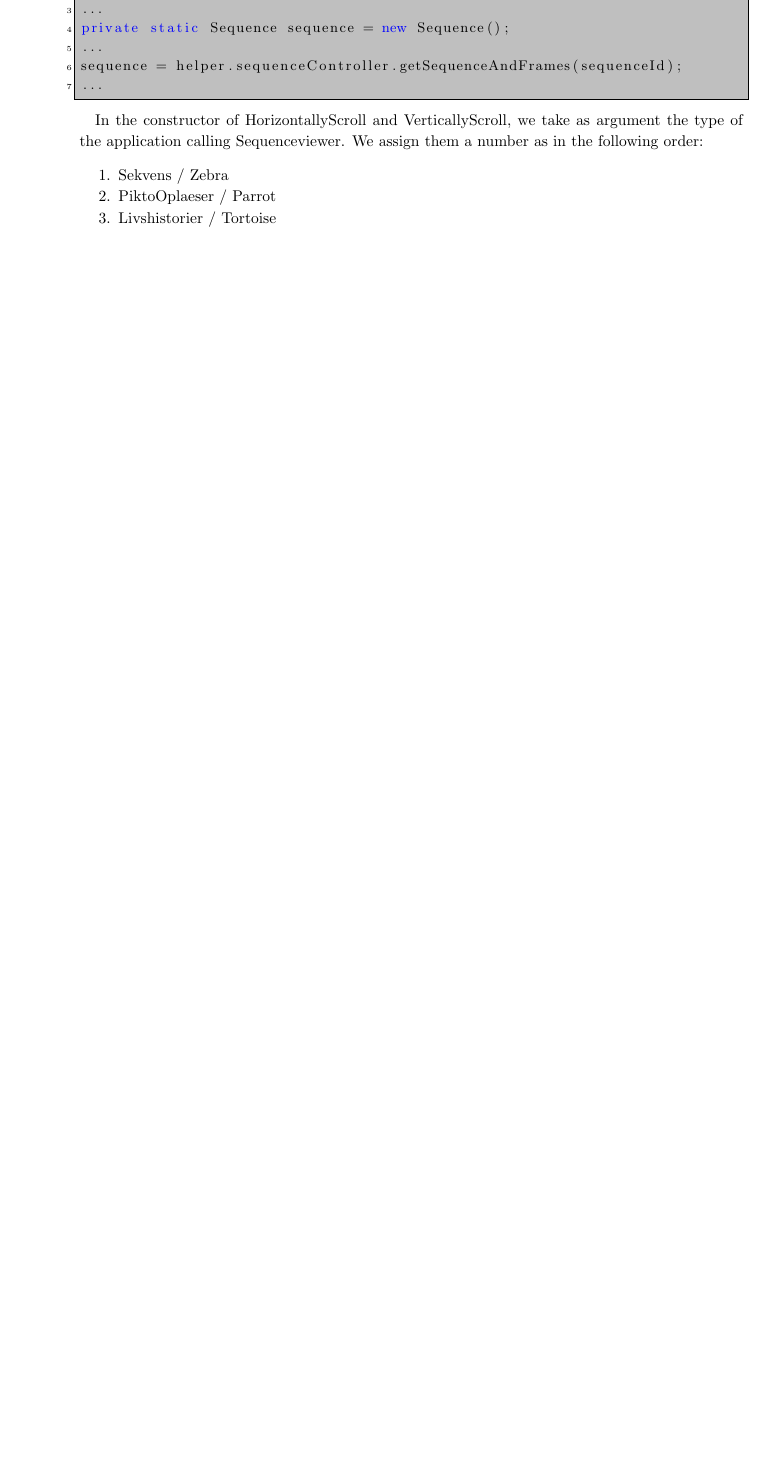
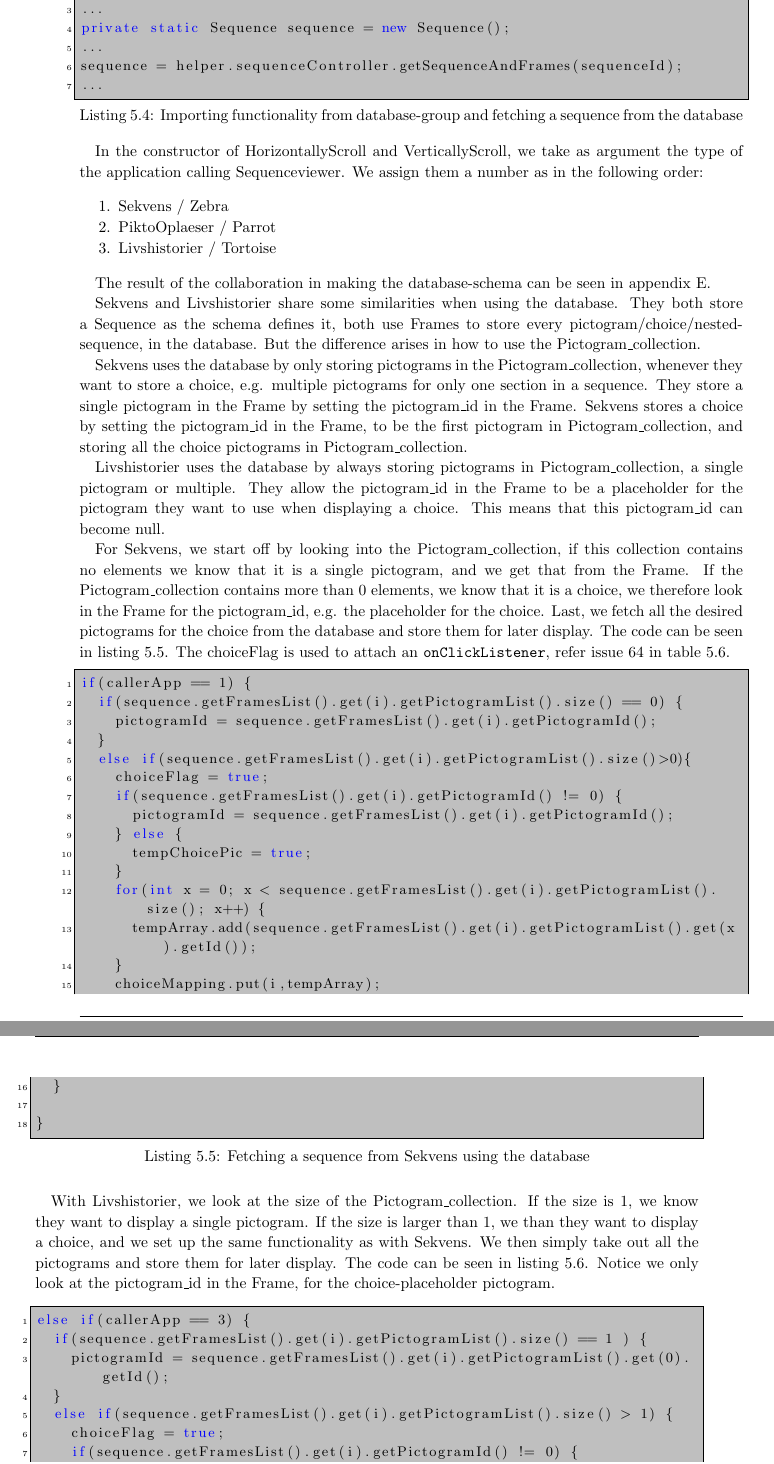
Before and after one commit to commentatorboy/sw607f14, a LaTeX thesis (Report/Report.tex, which reads Report/Sprints/Sprint4/SprintOverview/ResolvedIssuesFolder/sequenceviewer/66databasesync.tex): part of page 35 of 60 before the commit and two parts of pages 35 and 36 of 61 after it, the two joined at a grey line, cut so that both start at the same text, the shorter picture padded with empty space. Compiled offline with pdfLaTeX.

Commit message:
Skrevet om DB sync til SV

```diff
--- a/Report/Sprints/Sprint4/SprintOverview/ResolvedIssuesFolder/sequenceviewer/66databasesync.tex
+++ b/Report/Sprints/Sprint4/SprintOverview/ResolvedIssuesFolder/sequenceviewer/66databasesync.tex
@@ -10,7 +10,7 @@ Even though section \ref{sec:database_planning} explains the collaboration about
 
 In \ct{MainActivity} we get the \ct{sequenceId} as intent from the application calling Sequenceviewer. We use this id to get the sequence from the database by using the helper created by the database-group. The database-group also created a library with models, which contains a sequence-class. We import their two classes, create an instance of the sequence-class and use the helper to get the sequence and pictograms from the database, according to the \ct{sequenceId}.
 
-\begin{lstlisting} [caption={}, label={lst:}]
+\begin{lstlisting} [caption={Importing functionality from database-group and fetching a sequence from the database}, label={lst:importDBfunc}]
 import dk.aau.cs.giraf.oasis.lib.Helper;
 import dk.aau.cs.giraf.oasis.lib.models.Sequence;
 ...
@@ -26,3 +26,45 @@ In the constructor of HorizontallyScroll and VerticallyScroll, we take as argume
 \item PiktoOplaeser $/$ Parrot
 \item Livshistorier $/$ Tortoise
 \end{enumerate}
+
+The result of the collaboration in making the database-schema can be seen in appendix \ref{app:DBschema}.
+
+Sekvens and Livshistorier share some similarities when using the database. They both store a Sequence as the schema defines it, both use Frames to store every pictogram/choice/nested-sequence, in the database. But the difference arises in how to use the Pictogram$\_$collection.
+
+Sekvens uses the database by only storing pictograms in the Pictogram$\_$collection, whenever they want to store a choice, e.g. multiple pictograms for only one section in a sequence. They store a single pictogram in the Frame by setting the pictogram$\_$id in the Frame. Sekvens stores a choice by setting the pictogram$\_$id in the Frame, to be the first pictogram in Pictogram$\_$collection, and storing all the choice pictograms in Pictogram$\_$collection.
+
+Livshistorier uses the database by always storing pictograms in Pictogram$\_$collection, a single pictogram or multiple. They allow the pictogram$\_$id in the Frame to be a placeholder for the pictogram they want to use when displaying a choice. This means that this pictogram$\_$id can become null.
+
+For Sekvens, we start off by looking into the Pictogram$\_$collection, if this collection contains no elements we know that it is a single pictogram, and we get that from the Frame. If the Pictogram$\_$collection contains more than 0 elements, we know that it is a choice, we therefore look in the Frame for the pictogram$\_$id, e.g. the placeholder for the choice. Last, we fetch all the desired pictograms for the choice from the database and store them for later display. The code can be seen in listing \ref{lst:DBsekvens}. The choiceFlag is used to attach an \ct{onClickListener}, refer issue 64 in table \ref{tab:spr4_SVdisplayChoice}.
+\begin{lstlisting} [caption={Fetching a sequence from Sekvens using the database}, label={lst:DBsekvens}]
+if(callerApp == 1) {
+	if(sequence.getFramesList().get(i).getPictogramList().size() == 0) {
+		pictogramId = sequence.getFramesList().get(i).getPictogramId();
+	}
+	else if(sequence.getFramesList().get(i).getPictogramList().size()>0){
+		choiceFlag = true;
+		if(sequence.getFramesList().get(i).getPictogramId() != 0) {
+			pictogramId = sequence.getFramesList().get(i).getPictogramId();
+		} else {
+			tempChoicePic = true;
+		}
+		for(int x = 0; x < sequence.getFramesList().get(i).getPictogramList().size(); x++) {
+			tempArray.add(sequence.getFramesList().get(i).getPictogramList().get(x).getId());
+		}
+		choiceMapping.put(i,tempArray);
+	}
+
+}
+\end{lstlisting}
+
+With Livshistorier, we look at the size of the Pictogram$\_$collection. If the size is 1, we know they want to display a single pictogram. If the size is larger than 1, we than they want to display a choice, and we set up the same functionality as with Sekvens. We then simply take out all the pictograms and store them for later display. The code can be seen in listing \ref{lst:DBtortoise}. Notice we only look at the pictogram$\_$id in the Frame, for the choice-placeholder pictogram.
+
+\begin{lstlisting} [caption={Fetching a sequence from Livshistorier using the database}, label={lst:DBtortoise}]
+else if(callerApp == 3) {
+	if(sequence.getFramesList().get(i).getPictogramList().size() == 1 ) {
+		pictogramId = sequence.getFramesList().get(i).getPictogramList().get(0).getId();
+	}
+	else if(sequence.getFramesList().get(i).getPictogramList().size() > 1) {
+		choiceFlag = true;
+		if(sequence.getFramesList().get(i).getPictogramId() != 0) {
+			pictogramId = sequence.getFramesList().get(i).getPictogramId();
```
Also changed, not shown: Report/Sprints/Sprint4/SprintOverview/ResolvedIssuesFolder/sequenceviewer/66databasesync.tex (13 more changed lines).
